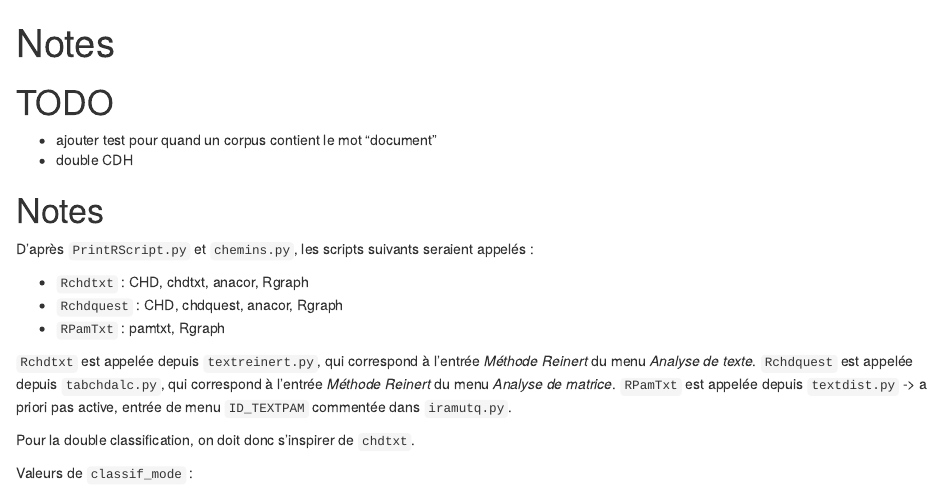
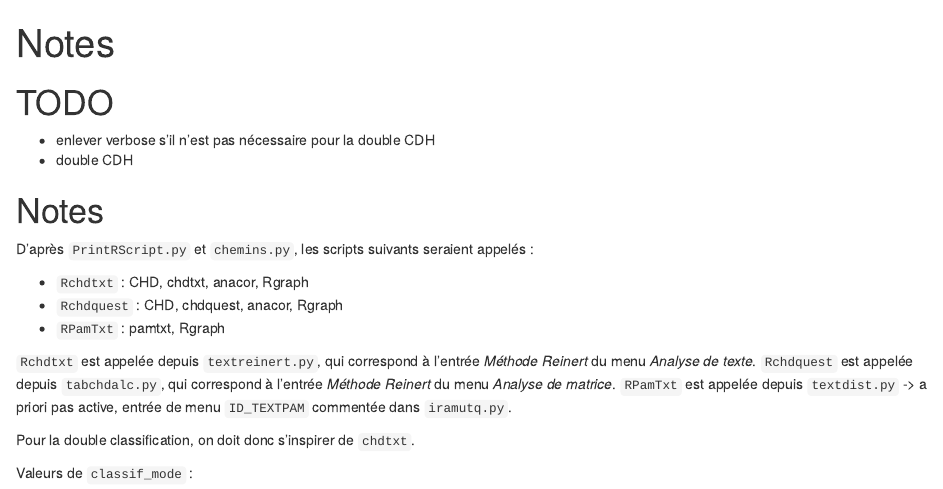
Before and after one commit to juba/rainette, an R Markdown document (NOTES.Rmd): the page in a window 1100 px wide, from its top. Rendered offline with R 4.5, knitr and Pandoc, with nearby package versions.

Commit message:
Update Notes

```diff
--- a/NOTES.Rmd
+++ b/NOTES.Rmd
@@ -10,7 +10,7 @@ knitr::opts_chunk$set(echo = TRUE)
 
 # TODO
 
-- ajouter test pour quand un corpus contient le mot "document"
+- enlever verbose s'il n'est pas nécessaire pour la double CDH
 - double CDH
 
 
```
